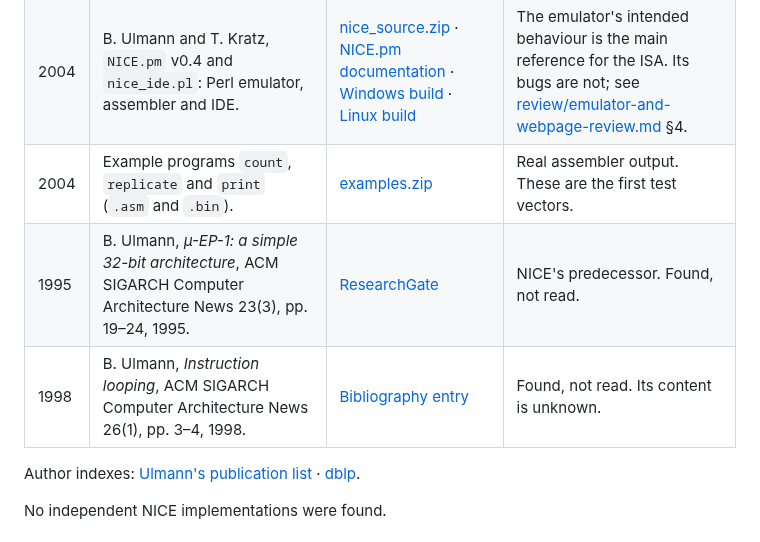
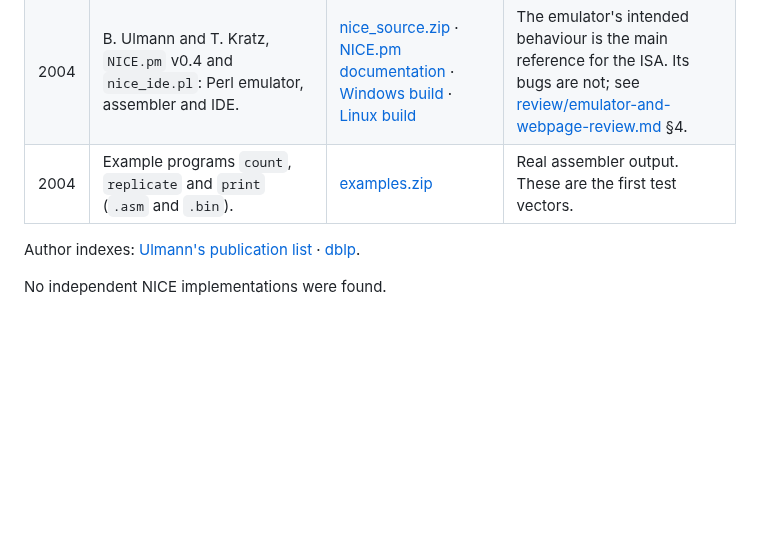
Before and after one commit to MJoergen/nice_cpu, a Markdown page: doc/REFERENCES.md, the part around the change. GitHub-like rendering; blank space fills up the shorter version.

Commit message:
Remove unread references from REFERENCES.md
Co-Authored-By: Claude Opus 5.5 (1M context) <noreply@anthropic.com>
Claude-Session: https://claude.ai/code/session_01DFXMRdx1ac6L3xJt1ZxX9C

```diff
--- a/doc/REFERENCES.md
+++ b/doc/REFERENCES.md
@@ -11,8 +11,6 @@ These are the documents considered while defining the NICE ISA in [ISA.md](ISA.m
 | 2004 | *The NICE Processor Pages* (web page, dated 13-OCT-2004). | [vaxman.de](http://www.vaxman.de/projects/nice/nice.html) · [Wayback Machine](https://web.archive.org/web/2023/http://www.vaxman.de/projects/nice/nice.html) | Uses a different condition-field and status-register layout from the articles. That layout is the one adopted. |
 | 2004 | B. Ulmann and T. Kratz, `NICE.pm` v0.4 and `nice_ide.pl`: Perl emulator, assembler and IDE. | [nice_source.zip](http://www.vaxman.de/projects/nice/nice_source.zip) · [NICE.pm documentation](http://www.vaxman.de/projects/nice/nice_pm.html) · [Windows build](http://www.vaxman.de/projects/nice/nice_ide.exe) · [Linux build](http://www.vaxman.de/projects/nice/nice_ide) | The emulator's intended behaviour is the main reference for the ISA. Its bugs are not; see [review/emulator-and-webpage-review.md](review/emulator-and-webpage-review.md) §4. |
 | 2004 | Example programs `count`, `replicate` and `print` (`.asm` and `.bin`). | [examples.zip](http://www.vaxman.de/projects/nice/examples.zip) | Real assembler output. These are the first test vectors. |
-| 1995 | B. Ulmann, *µ-EP-1: a simple 32-bit architecture*, ACM SIGARCH Computer Architecture News 23(3), pp. 19–24, 1995. | [ResearchGate](https://www.researchgate.net/publication/238799502_-EP-1_a_simple_32-bit_architecture) | NICE's predecessor. Found, not read. |
-| 1998 | B. Ulmann, *Instruction looping*, ACM SIGARCH Computer Architecture News 26(1), pp. 3–4, 1998. | [Bibliography entry](https://ftp.math.utah.edu/pub/tex/bib/idx/sigarch/26/1/3_4.html) | Found, not read. Its content is unknown. |
 
 Author indexes: [Ulmann's publication list](http://www.vaxman.de/publications/publications.html) · [dblp](https://dblp.org/pid/21/6402.html).
 
```
